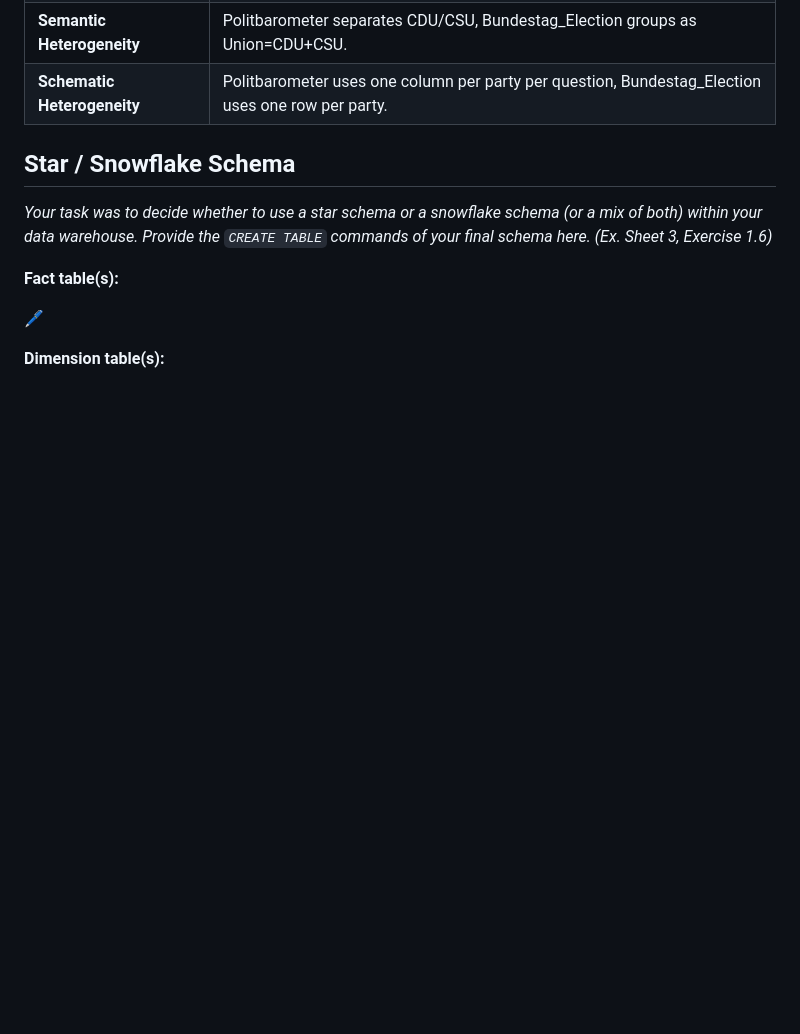
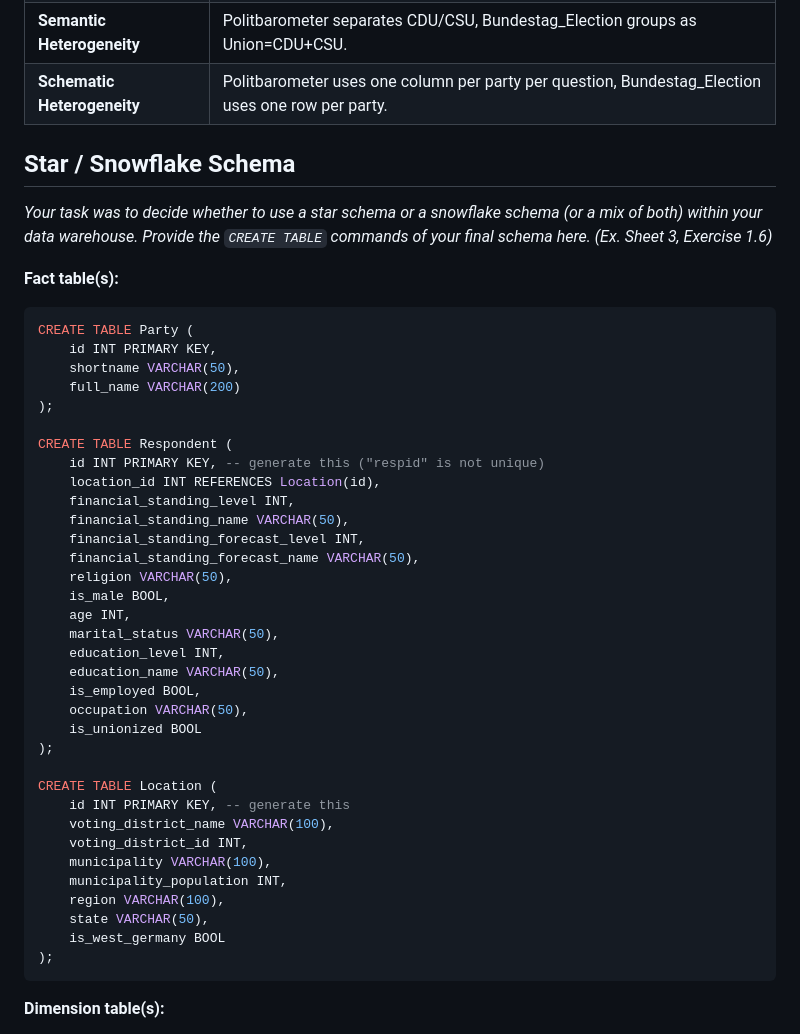
Before and after one commit to noahjutz-2026-sose/practice, a Markdown page: DW/challenges/ch3_workbook.md, the part around one of its changes. GitHub-like rendering; blank space fills up the shorter version.

````diff
--- a/DW/challenges/ch3_workbook.md
+++ b/DW/challenges/ch3_workbook.md
@@ -142,7 +142,42 @@ _Your task was to decide whether to use a star schema or a snowflake schema (or
 
 **Fact table(s):**
 
-🖊️
+```sql
+CREATE TABLE Party (
+    id INT PRIMARY KEY,
+    shortname VARCHAR(50),
+    full_name VARCHAR(200)
+);
+
+CREATE TABLE Respondent (
+    id INT PRIMARY KEY, -- generate this ("respid" is not unique)
+    location_id INT REFERENCES Location(id),
+    financial_standing_level INT,
+    financial_standing_name VARCHAR(50),
+    financial_standing_forecast_level INT,
+    financial_standing_forecast_name VARCHAR(50),
+    religion VARCHAR(50),
+    is_male BOOL,
+    age INT,
+    marital_status VARCHAR(50),
+    education_level INT,
+    education_name VARCHAR(50),
+    is_employed BOOL,
+    occupation VARCHAR(50),
+    is_unionized BOOL
+);
+
+CREATE TABLE Location (
+    id INT PRIMARY KEY, -- generate this
+    voting_district_name VARCHAR(100),
+    voting_district_id INT,
+    municipality VARCHAR(100),
+    municipality_population INT,
+    region VARCHAR(100),
+    state VARCHAR(50),
+    is_west_germany BOOL
+);
+```
 
 **Dimension table(s):**
 
````
Also changed, not shown: other parts of DW/challenges/ch3_workbook.md (+56 -1 lines).
